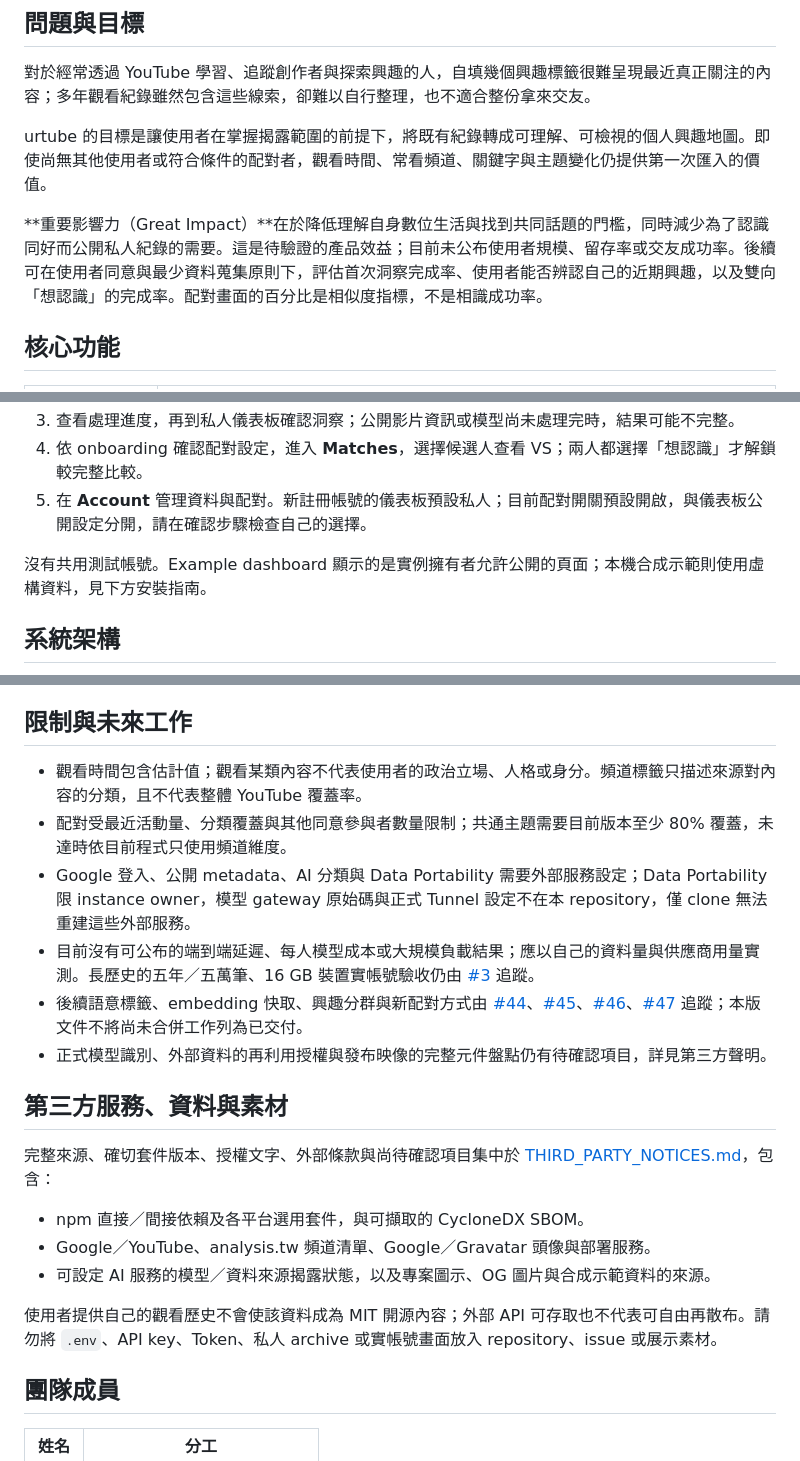
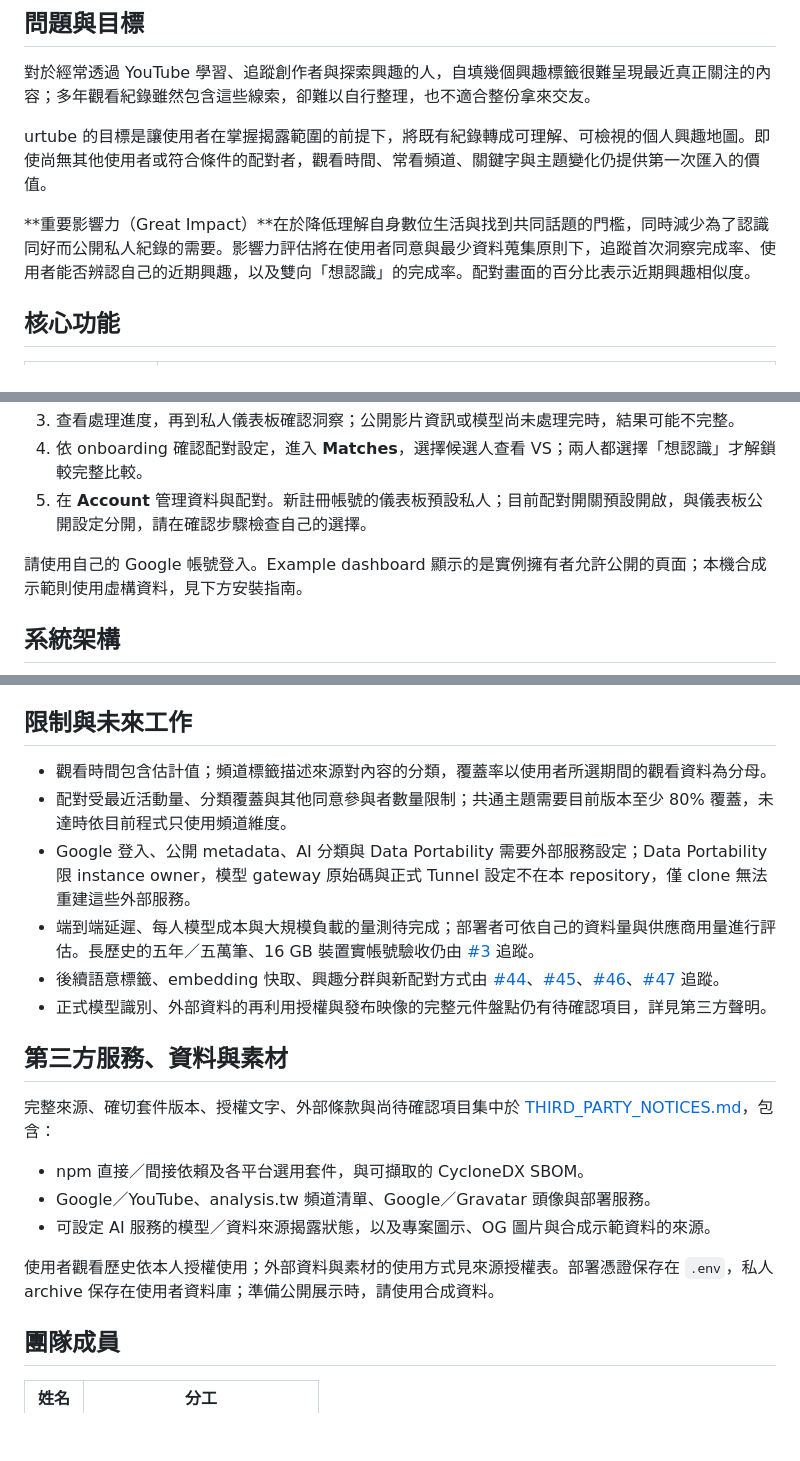
Before and after one commit to skyhong2002/urtube.observe.tw, a Markdown page: README.md, 3 parts joined by grey strips. Rendered like a GitHub page; blank space fills up the shorter version.

```diff
--- a/README.md
+++ b/README.md
@@ -12,7 +12,7 @@ urtube 在使用者授權後，將 YouTube 觀看紀錄整理成私人興趣洞
 
 urtube 的目標是讓使用者在掌握揭露範圍的前提下，將既有紀錄轉成可理解、可檢視的個人興趣地圖。即使尚無其他使用者或符合條件的配對者，觀看時間、常看頻道、關鍵字與主題變化仍提供第一次匯入的價值。
 
-**重要影響力（Great Impact）**在於降低理解自身數位生活與找到共同話題的門檻，同時減少為了認識同好而公開私人紀錄的需要。這是待驗證的產品效益；目前未公布使用者規模、留存率或交友成功率。後續可在使用者同意與最少資料蒐集原則下，評估首次洞察完成率、使用者能否辨認自己的近期興趣，以及雙向「想認識」的完成率。配對畫面的百分比是相似度指標，不是相識成功率。
+**重要影響力（Great Impact）**在於降低理解自身數位生活與找到共同話題的門檻，同時減少為了認識同好而公開私人紀錄的需要。影響力評估將在使用者同意與最少資料蒐集原則下，追蹤首次洞察完成率、使用者能否辨認自己的近期興趣，以及雙向「想認識」的完成率。配對畫面的百分比表示近期興趣相似度。
 
 ## 核心功能
 
@@ -33,7 +33,7 @@ urtube 的目標是讓使用者在掌握揭露範圍的前提下，將既有紀
 4. 依 onboarding 確認配對設定，進入 **Matches**，選擇候選人查看 VS；兩人都選擇「想認識」才解鎖較完整比較。
 5. 在 **Account** 管理資料與配對。新註冊帳號的儀表板預設私人；目前配對開關預設開啟，與儀表板公開設定分開，請在確認步驟檢查自己的選擇。
 
-沒有共用測試帳號。Example dashboard 顯示的是實例擁有者允許公開的頁面；本機合成示範則使用虛構資料，見下方安裝指南。
+請使用自己的 Google 帳號登入。Example dashboard 顯示的是實例擁有者允許公開的頁面；本機合成示範則使用虛構資料，見下方安裝指南。
 
 ## 系統架構
 
@@ -221,11 +221,11 @@ Compose 會啟動四個服務，資料存於 `urtube-data` volume，備份預設
 
 ## 限制與未來工作
 
-- 觀看時間包含估計值；觀看某類內容不代表使用者的政治立場、人格或身分。頻道標籤只描述來源對內容的分類，且不代表整體 YouTube 覆蓋率。
+- 觀看時間包含估計值；頻道標籤描述來源對內容的分類，覆蓋率以使用者所選期間的觀看資料為分母。
 - 配對受最近活動量、分類覆蓋與其他同意參與者數量限制；共通主題需要目前版本至少 80% 覆蓋，未達時依目前程式只使用頻道維度。
 - Google 登入、公開 metadata、AI 分類與 Data Portability 需要外部服務設定；Data Portability 限 instance owner，模型 gateway 原始碼與正式 Tunnel 設定不在本 repository，僅 clone 無法重建這些外部服務。
-- 目前沒有可公布的端到端延遲、每人模型成本或大規模負載結果；應以自己的資料量與供應商用量實測。長歷史的五年／五萬筆、16 GB 裝置實帳號驗收仍由 [#3](https://github.com/skyhong2002/urtube.observe.tw/issues/3) 追蹤。
-- 後續語意標籤、embedding 快取、興趣分群與新配對方式由 [#44](https://github.com/skyhong2002/urtube.observe.tw/issues/44)、[#45](https://github.com/skyhong2002/urtube.observe.tw/issues/45)、[#46](https://github.com/skyhong2002/urtube.observe.tw/issues/46)、[#47](https://github.com/skyhong2002/urtube.observe.tw/issues/47) 追蹤；本版文件不將尚未合併工作列為已交付。
+- 端到端延遲、每人模型成本與大規模負載的量測待完成；部署者可依自己的資料量與供應商用量進行評估。長歷史的五年／五萬筆、16 GB 裝置實帳號驗收仍由 [#3](https://github.com/skyhong2002/urtube.observe.tw/issues/3) 追蹤。
+- 後續語意標籤、embedding 快取、興趣分群與新配對方式由 [#44](https://github.com/skyhong2002/urtube.observe.tw/issues/44)、[#45](https://github.com/skyhong2002/urtube.observe.tw/issues/45)、[#46](https://github.com/skyhong2002/urtube.observe.tw/issues/46)、[#47](https://github.com/skyhong2002/urtube.observe.tw/issues/47) 追蹤。
 - 正式模型識別、外部資料的再利用授權與發布映像的完整元件盤點仍有待確認項目，詳見第三方聲明。
 
 ## 第三方服務、資料與素材
@@ -236,7 +236,7 @@ Compose 會啟動四個服務，資料存於 `urtube-data` volume，備份預設
 - Google／YouTube、analysis.tw 頻道清單、Google／Gravatar 頭像與部署服務。
 - 可設定 AI 服務的模型／資料來源揭露狀態，以及專案圖示、OG 圖片與合成示範資料的來源。
 
-使用者提供自己的觀看歷史不會使該資料成為 MIT 開源內容；外部 API 可存取也不代表可自由再散布。請勿將 `.env`、API key、Token、私人 archive 或實帳號畫面放入 repository、issue 或展示素材。
+使用者觀看歷史依本人授權使用；外部資料與素材的使用方式見來源授權表。部署憑證保存在 `.env`，私人 archive 保存在使用者資料庫；準備公開展示時，請使用合成資料。
 
 ## 團隊成員
 
```
Also changed, not shown: other parts of README.md (+3 -3 lines), THIRD_PARTY_NOTICES.md (+30 -30 lines).
